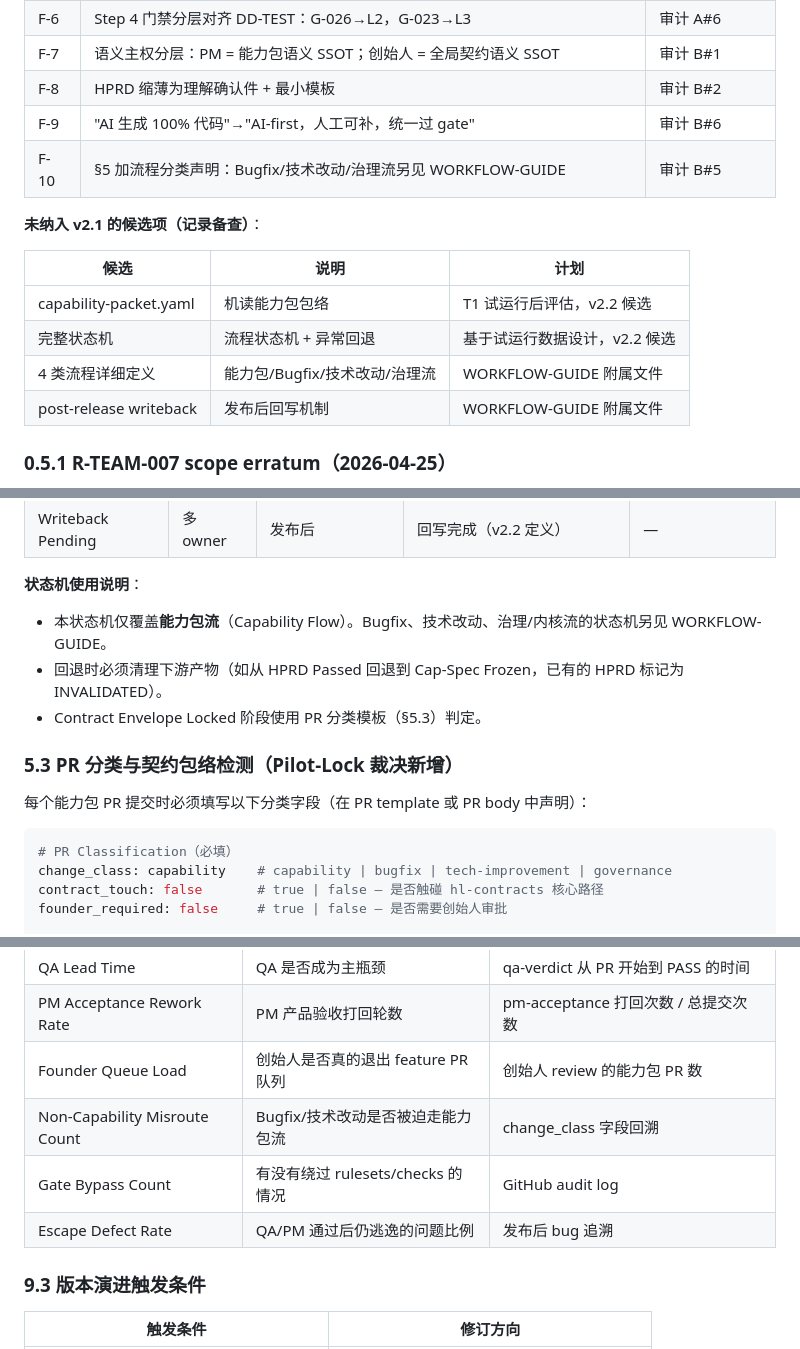
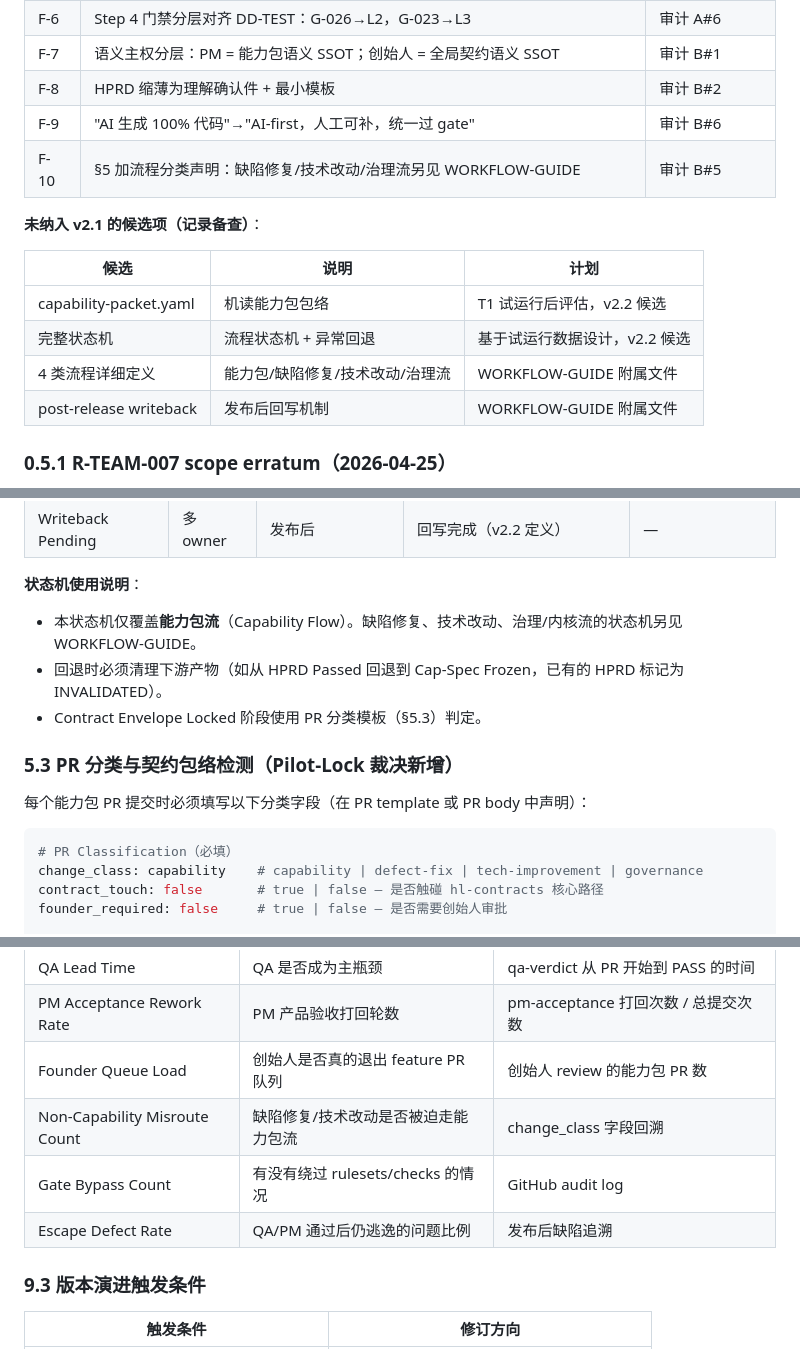
Before and after one commit to huanlongAI/hl-dispatch, a Markdown page: deliverables/decisions/TEAM-COLLABORATION-SPEC-v2.1.md, 3 parts joined by grey strips. Rendered like a GitHub page.

Commit message:
docs: align workflow terminology for sentinel

````diff
--- a/deliverables/decisions/TEAM-COLLABORATION-SPEC-v2.1.md
+++ b/deliverables/decisions/TEAM-COLLABORATION-SPEC-v2.1.md
@@ -73,7 +73,7 @@ I-8（path-based gate）+ I-11（审计修正：机读化）
 | F-7 | 语义主权分层：PM = 能力包语义 SSOT；创始人 = 全局契约语义 SSOT | 审计 B#1 |
 | F-8 | HPRD 缩薄为理解确认件 + 最小模板 | 审计 B#2 |
 | F-9 | "AI 生成 100% 代码"→"AI-first，人工可补，统一过 gate" | 审计 B#6 |
-| F-10 | §5 加流程分类声明：Bugfix/技术改动/治理流另见 WORKFLOW-GUIDE | 审计 B#5 |
+| F-10 | §5 加流程分类声明：缺陷修复/技术改动/治理流另见 WORKFLOW-GUIDE | 审计 B#5 |
 
 **未纳入 v2.1 的候选项（记录备查）**：
 
@@ -81,7 +81,7 @@ I-8（path-based gate）+ I-11（审计修正：机读化）
 |------|------|------|
 | capability-packet.yaml | 机读能力包包络 | T1 试运行后评估，v2.2 候选 |
 | 完整状态机 | 流程状态机 + 异常回退 | 基于试运行数据设计，v2.2 候选 |
-| 4 类流程详细定义 | 能力包/Bugfix/技术改动/治理流 | WORKFLOW-GUIDE 附属文件 |
+| 4 类流程详细定义 | 能力包/缺陷修复/技术改动/治理流 | WORKFLOW-GUIDE 附属文件 |
 | post-release writeback | 发布后回写机制 | WORKFLOW-GUIDE 附属文件 |
 
 ### 0.5.1 R-TEAM-007 scope erratum（2026-04-25）
@@ -538,7 +538,7 @@ Post-Merge: 发布
 | Writeback Pending | 多 owner | 发布后 | 回写完成（v2.2 定义） | — |
 
 **状态机使用说明**：
-- 本状态机仅覆盖**能力包流**（Capability Flow）。Bugfix、技术改动、治理/内核流的状态机另见 WORKFLOW-GUIDE。
+- 本状态机仅覆盖**能力包流**（Capability Flow）。缺陷修复、技术改动、治理/内核流的状态机另见 WORKFLOW-GUIDE。
 - 回退时必须清理下游产物（如从 HPRD Passed 回退到 Cap-Spec Frozen，已有的 HPRD 标记为 INVALIDATED）。
 - Contract Envelope Locked 阶段使用 PR 分类模板（§5.3）判定。
 
@@ -548,7 +548,7 @@ Post-Merge: 发布
 
 ```yaml
 # PR Classification（必填）
-change_class: capability    # capability | bugfix | tech-improvement | governance
+change_class: capability    # capability | defect-fix | tech-improvement | governance
 contract_touch: false       # true | false — 是否触碰 hl-contracts 核心路径
 founder_required: false     # true | false — 是否需要创始人审批
 
@@ -736,9 +736,9 @@ settings.gradle.kts                       @founder
 | QA Lead Time | QA 是否成为主瓶颈 | qa-verdict 从 PR 开始到 PASS 的时间 |
 | PM Acceptance Rework Rate | PM 产品验收打回轮数 | pm-acceptance 打回次数 / 总提交次数 |
 | Founder Queue Load | 创始人是否真的退出 feature PR 队列 | 创始人 review 的能力包 PR 数 |
-| Non-Capability Misroute Count | Bugfix/技术改动是否被迫走能力包流 | change_class 字段回溯 |
+| Non-Capability Misroute Count | 缺陷修复/技术改动是否被迫走能力包流 | change_class 字段回溯 |
 | Gate Bypass Count | 有没有绕过 rulesets/checks 的情况 | GitHub audit log |
-| Escape Defect Rate | QA/PM 通过后仍逃逸的问题比例 | 发布后 bug 追溯 |
+| Escape Defect Rate | QA/PM 通过后仍逃逸的问题比例 | 发布后缺陷追溯 |
 
 ### 9.3 版本演进触发条件
 
````
Also changed, not shown: other parts of deliverables/decisions/TEAM-COLLABORATION-SPEC-v2.1.md (+2 -2 lines).
